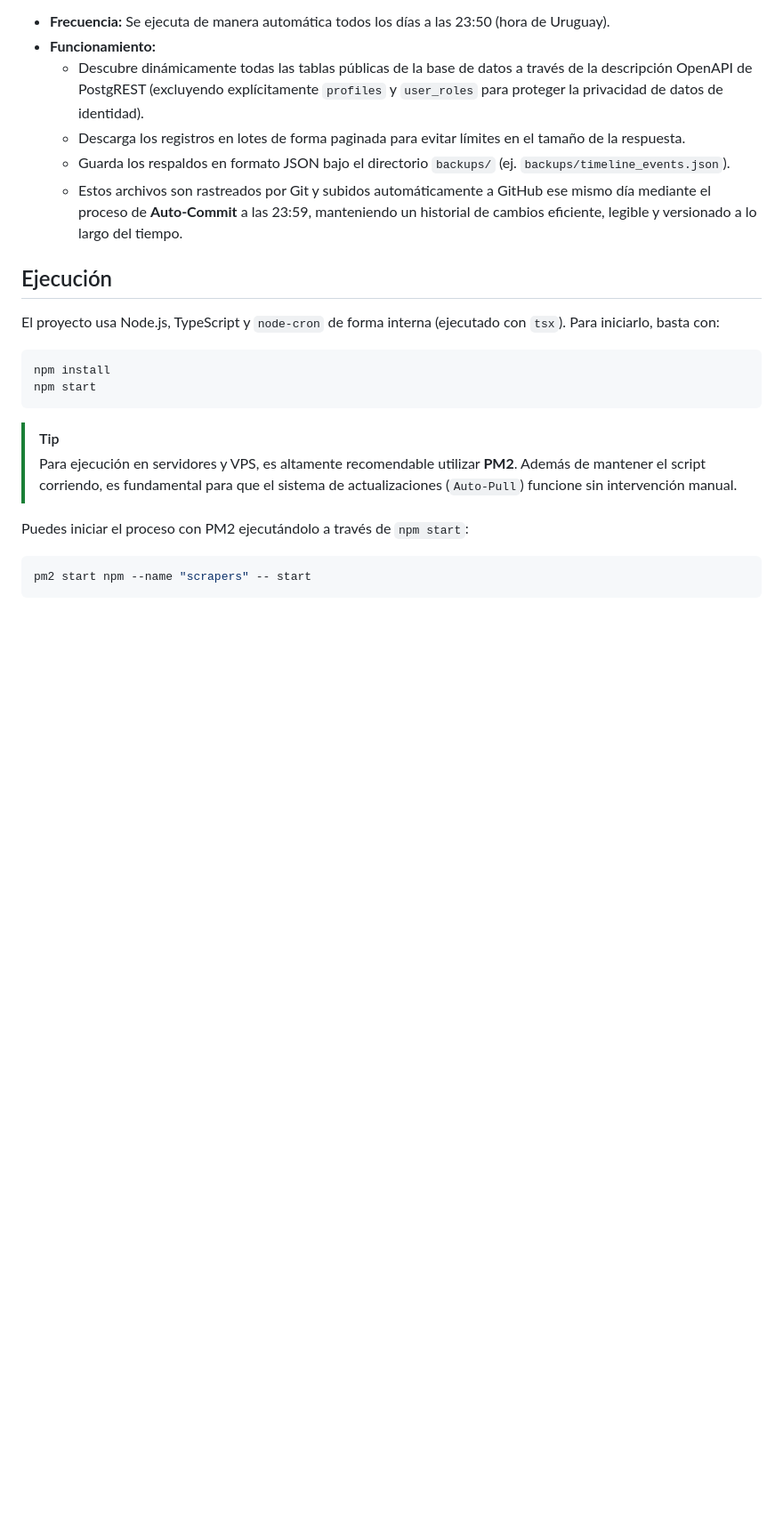
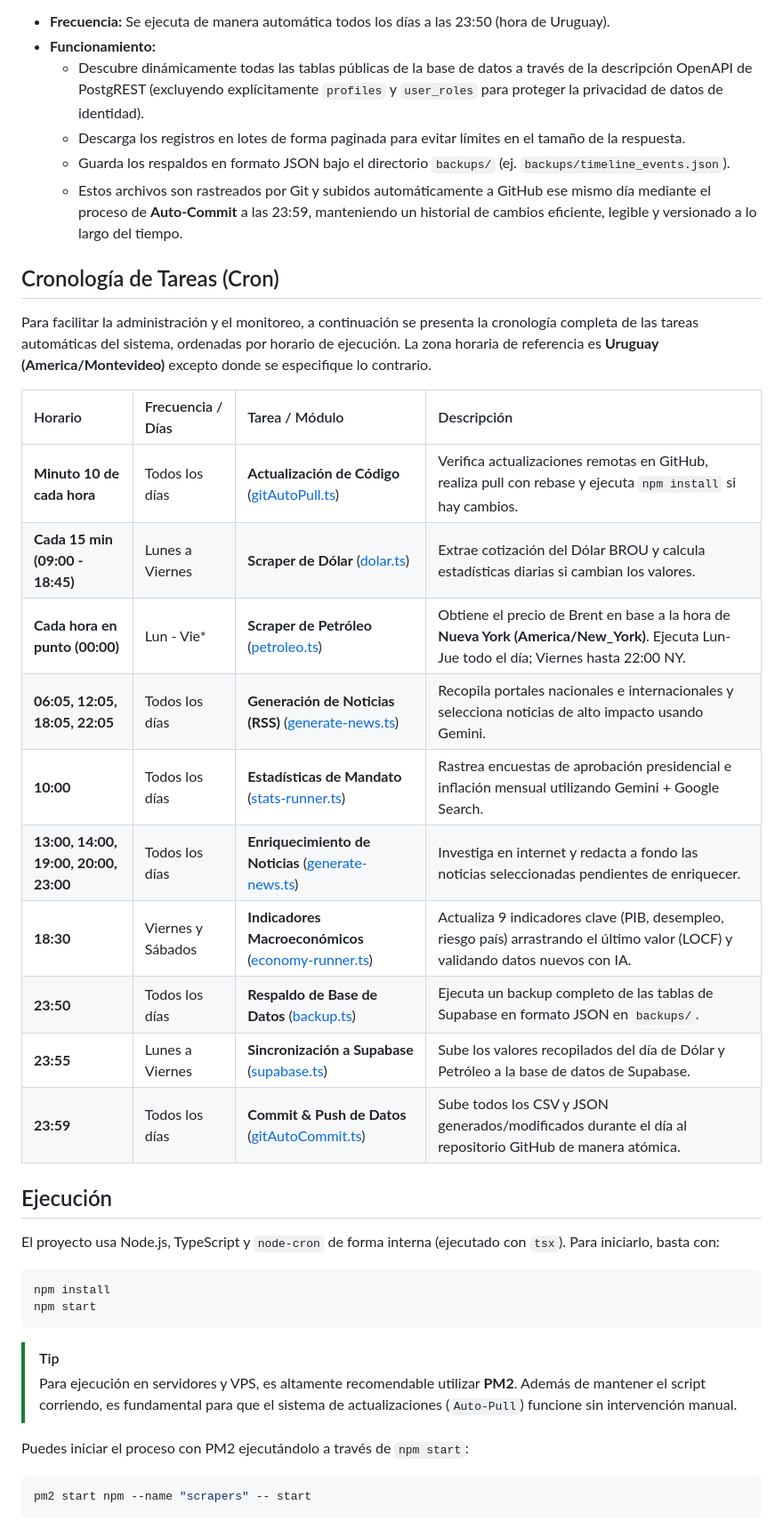
Before and after one commit to angelop47/scrapers-uy, a Markdown page: README.md, the part around one of its changes. Shown at 89% size. GitHub-like rendering; blank space fills up the shorter version.

Commit message:
docs: add cron task reference table to README

```diff
--- a/README.md
+++ b/README.md
@@ -113,6 +113,24 @@ Dado que este proyecto está diseñado para la infraestructura de la **[Línea d
   - Guarda los respaldos en formato JSON bajo el directorio `backups/` (ej. `backups/timeline_events.json`).
   - Estos archivos son rastreados por Git y subidos automáticamente a GitHub ese mismo día mediante el proceso de **Auto-Commit** a las 23:59, manteniendo un historial de cambios eficiente, legible y versionado a lo largo del tiempo.
 
+## Cronología de Tareas (Cron)
+
+Para facilitar la administración y el monitoreo, a continuación se presenta la cronología completa de las tareas automáticas del sistema, ordenadas por horario de ejecución. La zona horaria de referencia es **Uruguay (America/Montevideo)** excepto donde se especifique lo contrario.
+
+| Horario | Frecuencia / Días | Tarea / Módulo | Descripción |
+| :--- | :--- | :--- | :--- |
+| **Minuto 10 de cada hora** | Todos los días | **Actualización de Código** ([gitAutoPull.ts](src/gitAutoPull.ts)) | Verifica actualizaciones remotas en GitHub, realiza pull con rebase y ejecuta `npm install` si hay cambios. |
+| **Cada 15 min (09:00 - 18:45)** | Lunes a Viernes | **Scraper de Dólar** ([dolar.ts](src/scrapers/dolar.ts)) | Extrae cotización del Dólar BROU y calcula estadísticas diarias si cambian los valores. |
+| **Cada hora en punto (00:00)** | Lun - Vie* | **Scraper de Petróleo** ([petroleo.ts](src/scrapers/petroleo.ts)) | Obtiene el precio de Brent en base a la hora de **Nueva York (America/New_York)**. Ejecuta Lun-Jue todo el día; Viernes hasta 22:00 NY. |
+| **06:05, 12:05, 18:05, 22:05** | Todos los días | **Generación de Noticias (RSS)** ([generate-news.ts](src/generate-news.ts)) | Recopila portales nacionales e internacionales y selecciona noticias de alto impacto usando Gemini. |
+| **10:00** | Todos los días | **Estadísticas de Mandato** ([stats-runner.ts](src/scrapers/stats/stats-runner.ts)) | Rastrea encuestas de aprobación presidencial e inflación mensual utilizando Gemini + Google Search. |
+| **13:00, 14:00, 19:00, 20:00, 23:00** | Todos los días | **Enriquecimiento de Noticias** ([generate-news.ts](src/generate-news.ts)) | Investiga en internet y redacta a fondo las noticias seleccionadas pendientes de enriquecer. |
+| **18:30** | Viernes y Sábados | **Indicadores Macroeconómicos** ([economy-runner.ts](src/scrapers/economy/economy-runner.ts)) | Actualiza 9 indicadores clave (PIB, desempleo, riesgo país) arrastrando el último valor (LOCF) y validando datos nuevos con IA. |
+| **23:50** | Todos los días | **Respaldo de Base de Datos** ([backup.ts](src/backup.ts)) | Ejecuta un backup completo de las tablas de Supabase en formato JSON en `backups/`. |
+| **23:55** | Lunes a Viernes | **Sincronización a Supabase** ([supabase.ts](src/supabase.ts)) | Sube los valores recopilados del día de Dólar y Petróleo a la base de datos de Supabase. |
+| **23:59** | Todos los días | **Commit & Push de Datos** ([gitAutoCommit.ts](src/gitAutoCommit.ts)) | Sube todos los CSV y JSON generados/modificados durante el día al repositorio GitHub de manera atómica. |
+
+
 ## Ejecución
 
 El proyecto usa Node.js, TypeScript y `node-cron` de forma interna (ejecutado con `tsx`). Para iniciarlo, basta con:
```
Also changed, not shown: other parts of README.md (+1 -1 lines).
